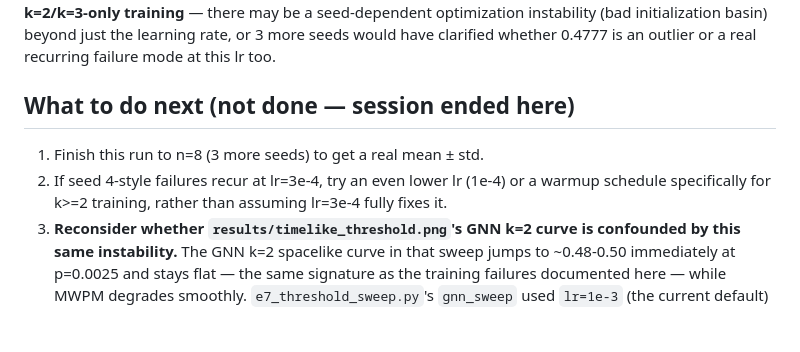
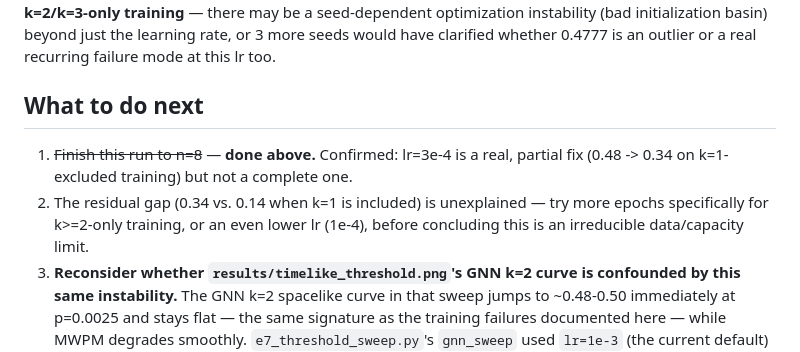
Before and after one commit to Shushant17711/surgerynet, a Markdown page: results/LR_INSTABILITY_DIAGNOSTIC.md, the part around one of its changes. GitHub-like rendering; blank space fills up the shorter version.

```diff
--- a/results/LR_INSTABILITY_DIAGNOSTIC.md
+++ b/results/LR_INSTABILITY_DIAGNOSTIC.md
@@ -50,12 +103,13 @@ k=2/k=3-only training** — there may be a seed-dependent optimization instabili
 have clarified whether 0.4777 is an outlier or a real recurring failure mode at
 this lr too.
 
-## What to do next (not done — session ended here)
+## What to do next
 
-1. Finish this run to n=8 (3 more seeds) to get a real mean ± std.
-2. If seed 4-style failures recur at lr=3e-4, try an even lower lr (1e-4) or a
-   warmup schedule specifically for k>=2 training, rather than assuming lr=3e-4
-   fully fixes it.
+1. ~~Finish this run to n=8~~ — **done above.** Confirmed: lr=3e-4 is a real,
+   partial fix (0.48 -> 0.34 on k=1-excluded training) but not a complete one.
+2. The residual gap (0.34 vs. 0.14 when k=1 is included) is unexplained —
+   try more epochs specifically for k>=2-only training, or an even lower lr
+   (1e-4), before concluding this is an irreducible data/capacity limit.
 3. **Reconsider whether `results/timelike_threshold.png`'s GNN k=2 curve is
    confounded by this same instability.** The GNN k=2 spacelike curve in that
    sweep jumps to ~0.48-0.50 immediately at p=0.0025 and stays flat — the same
```
Also changed, not shown: other parts of results/LR_INSTABILITY_DIAGNOSTIC.md (+54 -1 lines), results/CRITIQUE_FOLLOWUP.md (+36 -15 lines).
